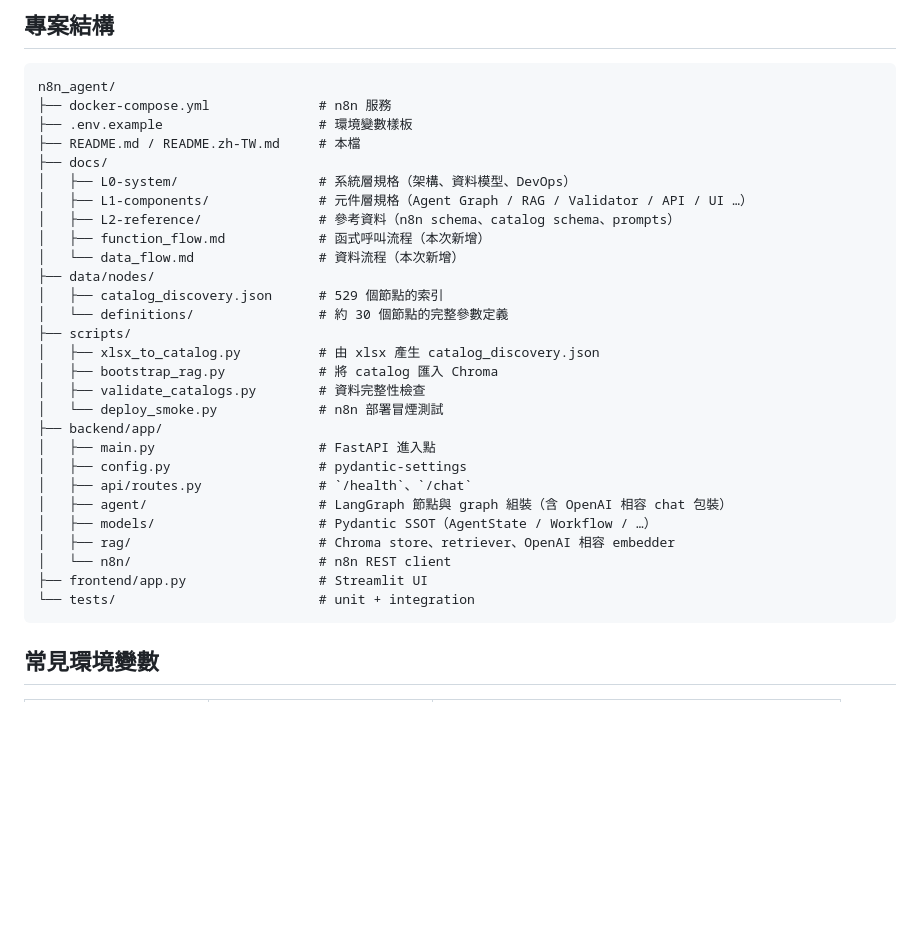
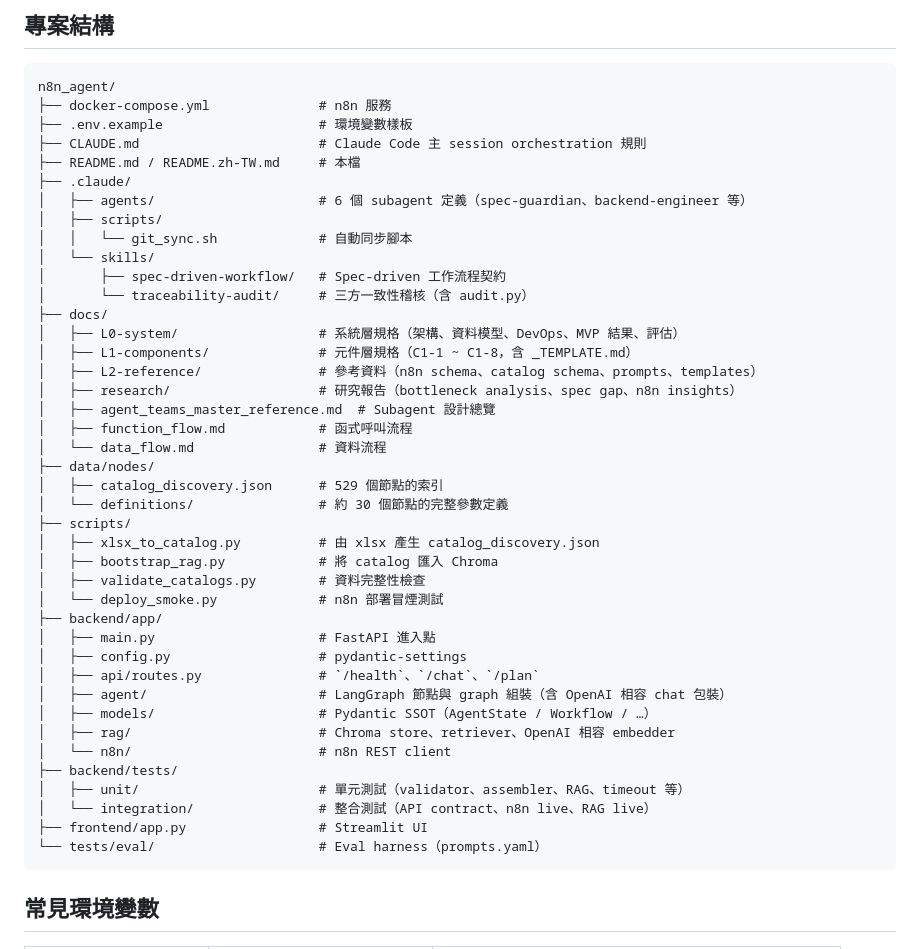
Before and after one commit to xian-ai-1057/n8n-agent, a Markdown page: README.zh-TW.md, the part around the change. Rendered like a GitHub page; blank space fills up the shorter version.

Commit message:
update README: fix subagent count (5→6) and sync project structure
Co-Authored-By: Claude Sonnet 4.6 <noreply@anthropic.com>

````diff
--- a/README.zh-TW.md
+++ b/README.zh-TW.md
@@ -106,13 +106,23 @@ curl -s -X POST http://localhost:8000/chat \
 n8n_agent/
 ├── docker-compose.yml              # n8n 服務
 ├── .env.example                    # 環境變數樣板
+├── CLAUDE.md                       # Claude Code 主 session orchestration 規則
 ├── README.md / README.zh-TW.md     # 本檔
+├── .claude/
+│   ├── agents/                     # 6 個 subagent 定義（spec-guardian、backend-engineer 等）
+│   ├── scripts/
+│   │   └── git_sync.sh             # 自動同步腳本
+│   └── skills/
+│       ├── spec-driven-workflow/   # Spec-driven 工作流程契約
+│       └── traceability-audit/     # 三方一致性稽核（含 audit.py）
 ├── docs/
-│   ├── L0-system/                  # 系統層規格（架構、資料模型、DevOps）
-│   ├── L1-components/              # 元件層規格（Agent Graph / RAG / Validator / API / UI …）
-│   ├── L2-reference/               # 參考資料（n8n schema、catalog schema、prompts）
-│   ├── function_flow.md            # 函式呼叫流程（本次新增）
-│   └── data_flow.md                # 資料流程（本次新增）
+│   ├── L0-system/                  # 系統層規格（架構、資料模型、DevOps、MVP 結果、評估）
+│   ├── L1-components/              # 元件層規格（C1-1 ~ C1-8，含 _TEMPLATE.md）
+│   ├── L2-reference/               # 參考資料（n8n schema、catalog schema、prompts、templates）
+│   ├── research/                   # 研究報告（bottleneck analysis、spec gap、n8n insights）
+│   ├── agent_teams_master_reference.md  # Subagent 設計總覽
+│   ├── function_flow.md            # 函式呼叫流程
+│   └── data_flow.md                # 資料流程
 ├── data/nodes/
 │   ├── catalog_discovery.json      # 529 個節點的索引
 │   └── definitions/                # 約 30 個節點的完整參數定義
@@ -124,13 +134,16 @@ n8n_agent/
 ├── backend/app/
 │   ├── main.py                     # FastAPI 進入點
 │   ├── config.py                   # pydantic-settings
-│   ├── api/routes.py               # `/health`、`/chat`
+│   ├── api/routes.py               # `/health`、`/chat`、`/plan`
 │   ├── agent/                      # LangGraph 節點與 graph 組裝（含 OpenAI 相容 chat 包裝）
 │   ├── models/                     # Pydantic SSOT（AgentState / Workflow / …）
 │   ├── rag/                        # Chroma store、retriever、OpenAI 相容 embedder
 │   └── n8n/                        # n8n REST client
+├── backend/tests/
+│   ├── unit/                       # 單元測試（validator、assembler、RAG、timeout 等）
+│   └── integration/                # 整合測試（API contract、n8n live、RAG live）
 ├── frontend/app.py                 # Streamlit UI
-└── tests/                          # unit + integration
+└── tests/eval/                     # Eval harness（prompts.yaml）
 ```
 
 ## 常見環境變數
````
Also changed, not shown: README.md (+5 -1 lines).
